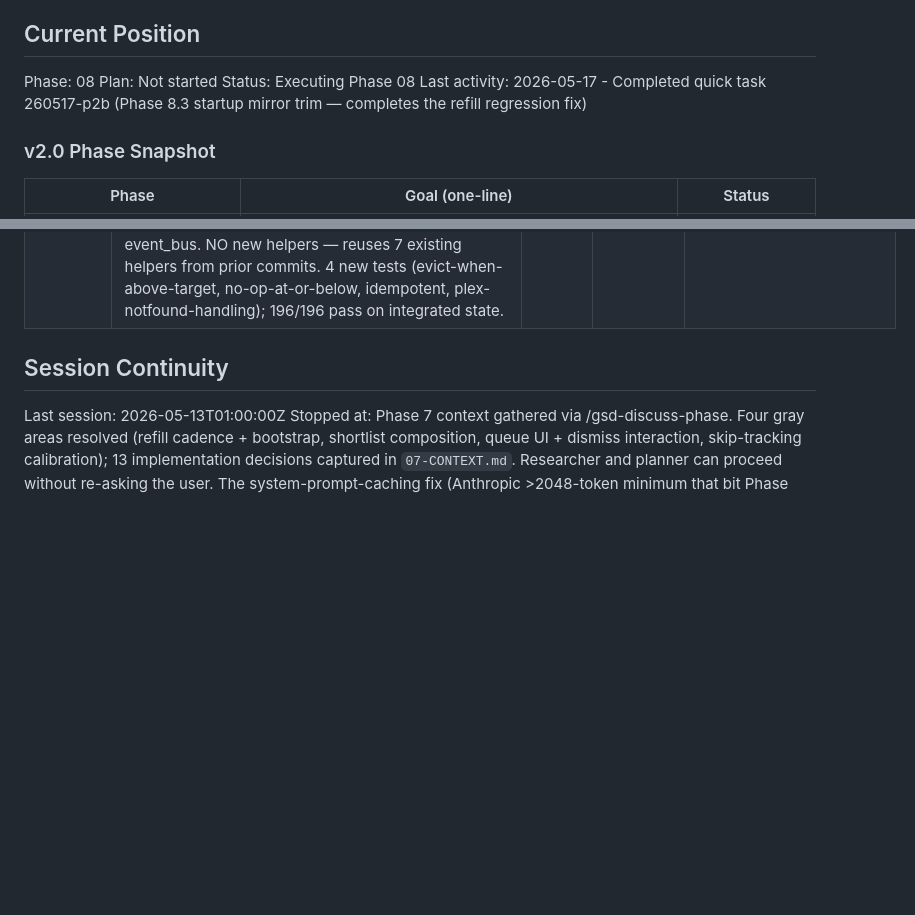
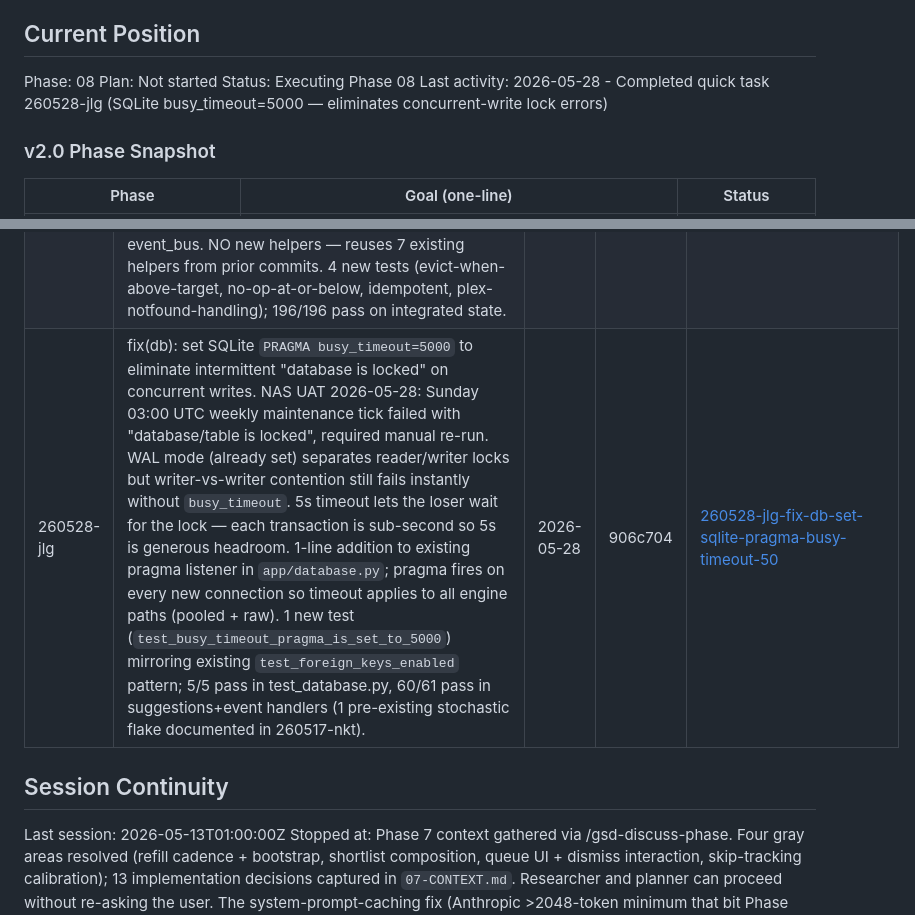
Before and after one commit to sambo7262/Composer, a Markdown page: .planning/STATE.md, 2 parts joined by grey strips. Rendered like a GitHub page; blank space fills up the shorter version.

Commit message:
docs(quick-260528-jlg): SQLite busy_timeout fix
Co-Authored-By: Claude Opus 4.7 (1M context) <noreply@anthropic.com>

```diff
--- a/.planning/STATE.md
+++ b/.planning/STATE.md
@@ -28,7 +28,7 @@ See: .planning/PROJECT.md (updated 2026-05-08)
 Phase: 08
 Plan: Not started
 Status: Executing Phase 08
-Last activity: 2026-05-17 - Completed quick task 260517-p2b (Phase 8.3 startup mirror trim — completes the refill regression fix)
+Last activity: 2026-05-28 - Completed quick task 260528-jlg (SQLite busy_timeout=5000 — eliminates concurrent-write lock errors)
 
 ### v2.0 Phase Snapshot
 
@@ -193,6 +193,7 @@ Recent decisions affecting current work:
 | 260517-n7j | fix(discovery): dedupe artist candidates by normalized artist_name (stacked on top of 260517-lyw's mb_id dedup). NAS UAT 2026-05-17 16:33:12 confirmed Phase 8.1 migration ran cleanly ("deleted 0") but /discover still showed visible duplicates because MusicBrainz has multiple mb_id entries per human artist (group/solo aliases, splits, disambiguation). Examples: Bonobo ×3, Flume ×2, Hot Chip ×3 in "Chill EDM Beats"; Bassnectar + Jamie xx cross-vibe. Fix: Phase 8.2 startup migration `run_phase_08_2_discovery_dedupe_artist_name` + write-time block stacked AFTER existing mb_id dedup, both keyed on `(artist_name or "").strip().casefold()` (`casefold()` not `lower()` for Unicode parity). Tiebreak `(COALESCE(llm_rank, 9999) ASC, id ASC)` matches Phase 8.1. Empty/whitespace artist_names passed through, not deleted. User accepted the trade-off that two unrelated bands sharing a name collapse to one card. Lifespan ordering: 8.0 → 8.1 → 8.2 → event_bus. 4 new tests; 192/192 pass on integrated state. | 2026-05-17 | f5ed814 | [260517-n7j-fix-discovery-dedupe-artist-candidates-b](./quick/260517-n7j-fix-discovery-dedupe-artist-candidates-b/) |
 | 260517-nkt | fix(suggestions): refill regression — discovery_call_weekly now pushes new picks to Plex AND SuggestionsMirror is capped at SUGGESTIONS_TARGET_SIZE (30) with oldest-first eviction. NAS UAT 2026-05-17: yesterday's logs had many `sql_refill` events on play (mirror at target); today's 3 `track_played` webhooks (11:45, 14:24, 16:46 PDT) produced 0 `sql_refill` events because `maybe_schedule_refill` deficit gate returns 0 when mirror is above target — and `discovery_call_weekly` had been pumping uncapped picks into the mirror without ever pushing to Plex (Bug A) since it never called `update_playlist_items`. Restores the rate-feedback loop that makes Suggestions work as designed. New `_evict_oldest_mirror_rows_sync` (by `added_at ASC, id ASC`) + async `remove_tracks_from_suggestions_playlist` helper; discovery wired as: cap → write → ADD-to-Plex → REMOVE-from-Plex (add-first for user-visible freshness; remove in own try/except so failure doesn't undo add). NotFound self-heal idiom byte-equivalent to canonical form at suggestions_service.py:1036-1043. 9 new tests (3 evict + 3 remove + 6 integration); 192/192 pass on integrated state. No-touch verified: `refill_mirror_sql`, `maybe_schedule_refill`, `SUGGESTIONS_TARGET_SIZE`, `prune_suggestions_playlist_to_mirror`, `_write_discovery_picks_sync` byte-identical. | 2026-05-17 | 4d838cf | [260517-nkt-fix-suggestions-discovery-pushes-to-plex](./quick/260517-nkt-fix-suggestions-discovery-pushes-to-plex/) |
 | 260517-p2b | fix(suggestions): Phase 8.3 one-shot startup trim — completes the refill regression fix from 260517-nkt. NAS UAT 2026-05-17: after deploying 260517-nkt the discovery WRITE cap worked, but existing 39-row mirror was never cleaned — deficit gate stayed at 0, no `sql_refill` fired on play. Fix: new `run_phase_08_3_trim_suggestions_mirror_to_target` mirrors Phase 8.1/8.2 MigrationLog gate pattern; on startup it reads current count, computes `evict_count = max(0, current - SUGGESTIONS_TARGET_SIZE)`, calls existing `_evict_oldest_mirror_rows_sync` (by `added_at ASC, id ASC`), pushes removal to Plex via existing `remove_tracks_from_suggestions_playlist`. Plex push failure (NotFound or otherwise) does NOT block the success stamp — DB trim is the loop-unstall win. Lifespan ordering: 8.0 → 8.1 → 8.2 → **8.3** → event_bus. NO new helpers — reuses 7 existing helpers from prior commits. 4 new tests (evict-when-above-target, no-op-at-or-below, idempotent, plex-notfound-handling); 196/196 pass on integrated state. | 2026-05-17 | d587d9c | [260517-p2b-fix-suggestions-one-shot-startup-trim-of](./quick/260517-p2b-fix-suggestions-one-shot-startup-trim-of/) |
+| 260528-jlg | fix(db): set SQLite `PRAGMA busy_timeout=5000` to eliminate intermittent "database is locked" on concurrent writes. NAS UAT 2026-05-28: Sunday 03:00 UTC weekly maintenance tick failed with "database/table is locked", required manual re-run. WAL mode (already set) separates reader/writer locks but writer-vs-writer contention still fails instantly without `busy_timeout`. 5s timeout lets the loser wait for the lock — each transaction is sub-second so 5s is generous headroom. 1-line addition to existing pragma listener in `app/database.py`; pragma fires on every new connection so timeout applies to all engine paths (pooled + raw). 1 new test (`test_busy_timeout_pragma_is_set_to_5000`) mirroring existing `test_foreign_keys_enabled` pattern; 5/5 pass in test_database.py, 60/61 pass in suggestions+event handlers (1 pre-existing stochastic flake documented in 260517-nkt). | 2026-05-28 | 906c704 | [260528-jlg-fix-db-set-sqlite-pragma-busy-timeout-50](./quick/260528-jlg-fix-db-set-sqlite-pragma-busy-timeout-50/) |
 
 ## Session Continuity
 
```
Also changed, not shown: 1 other file.
